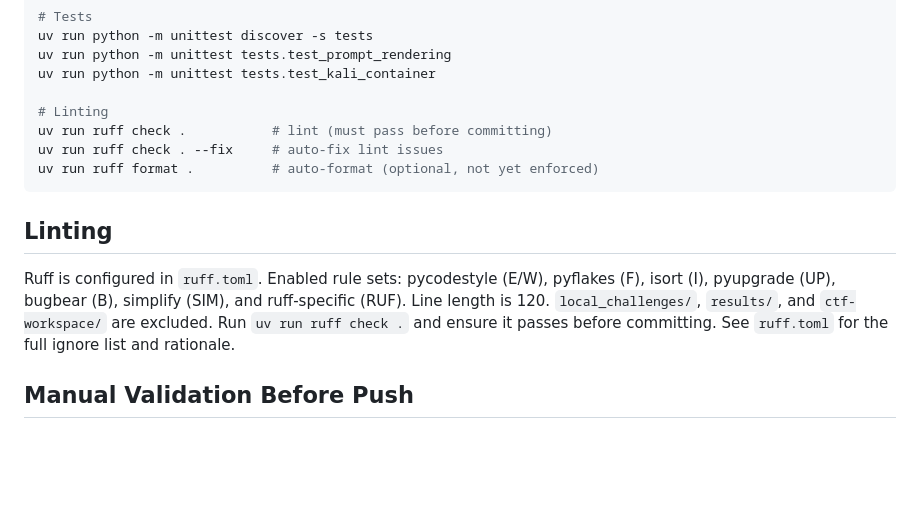
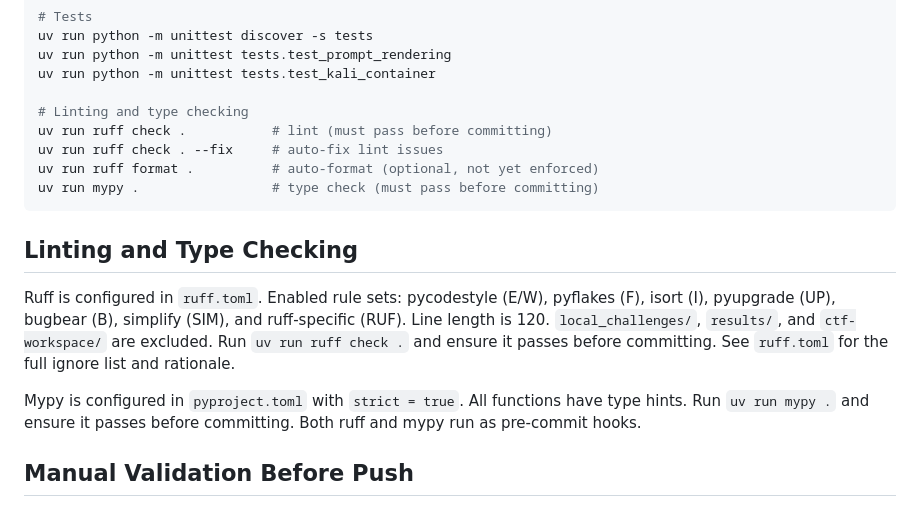
Before and after one commit to marvang/ctf-agent, a Markdown page: CLAUDE.md, the part around the change. Drawn GitHub-style; blank space fills up the shorter version.

Commit message:
minor update to AGENTS.md and CLAUDE.md

````diff
--- a/CLAUDE.md
+++ b/CLAUDE.md
@@ -36,15 +36,18 @@ uv run python -m unittest discover -s tests
 uv run python -m unittest tests.test_prompt_rendering
 uv run python -m unittest tests.test_kali_container
 
-# Linting
+# Linting and type checking
 uv run ruff check .           # lint (must pass before committing)
 uv run ruff check . --fix     # auto-fix lint issues
 uv run ruff format .          # auto-format (optional, not yet enforced)
+uv run mypy .                 # type check (must pass before committing)
 ```
 
-## Linting
+## Linting and Type Checking
 
 Ruff is configured in `ruff.toml`. Enabled rule sets: pycodestyle (E/W), pyflakes (F), isort (I), pyupgrade (UP), bugbear (B), simplify (SIM), and ruff-specific (RUF). Line length is 120. `local_challenges/`, `results/`, and `ctf-workspace/` are excluded. Run `uv run ruff check .` and ensure it passes before committing. See `ruff.toml` for the full ignore list and rationale.
+
+Mypy is configured in `pyproject.toml` with `strict = true`. All functions have type hints. Run `uv run mypy .` and ensure it passes before committing. Both ruff and mypy run as pre-commit hooks.
 
 ## Manual Validation Before Push
 
````
Also changed, not shown: AGENTS.md (+1 -1 lines).
